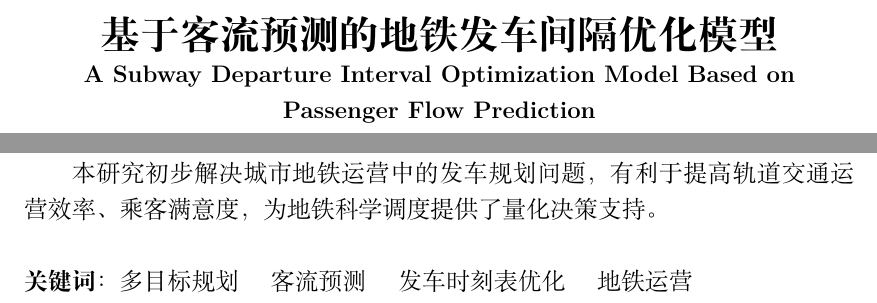
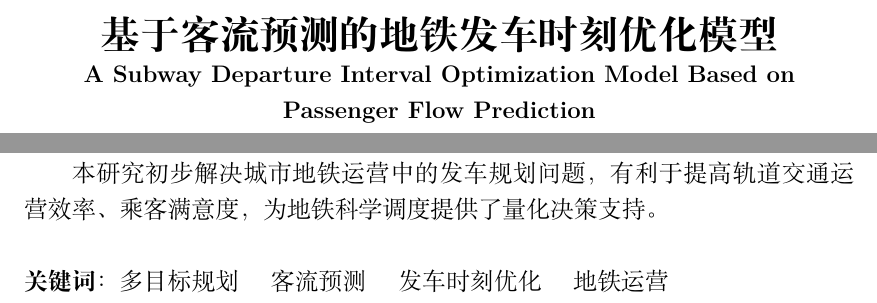
Before and after one commit to EFLKumo/SDIOM-PFP, a LaTeX document (SDIOM-PFP.tex, which reads src/A-Cover.tex): two parts of page 1 of 24, joined at a grey line, cut so that both start at the same text. Compiled offline with XeLaTeX.

Commit message:
feat: 更改研究标题

```diff
--- a/src/A-Cover.tex
+++ b/src/A-Cover.tex
@@ -1,7 +1,7 @@
 \thispagestyle{empty}   % 定义起始页的页眉页脚格式为 empty —— 空，也就没有页眉页脚
 
 \begin{center}
-    \textbf{\fontsize{20}{1.5}基于客流预测的地铁发车间隔优化模型}
+    \textbf{\fontsize{20}{1.5}基于客流预测的地铁发车时刻优化模型}
     \\
     \textbf{\fontsize{12}{1.5}A Subway Departure Interval Optimization Model Based on Passenger Flow Prediction}
     \\
@@ -31,4 +31,4 @@
 
 本研究初步解决城市地铁运营中的发车规划问题，有利于提高轨道交通运营效率、乘客满意度，为地铁科学调度提供了量化决策支持。\newline
 \newline
-\textbf{关键词}：多目标规划 \quad 客流预测 \quad 发车时刻表优化 \quad 地铁运营
+\textbf{关键词}：多目标规划 \quad 客流预测 \quad 发车时刻优化 \quad 地铁运营
```
Also changed, not shown: README.md.
